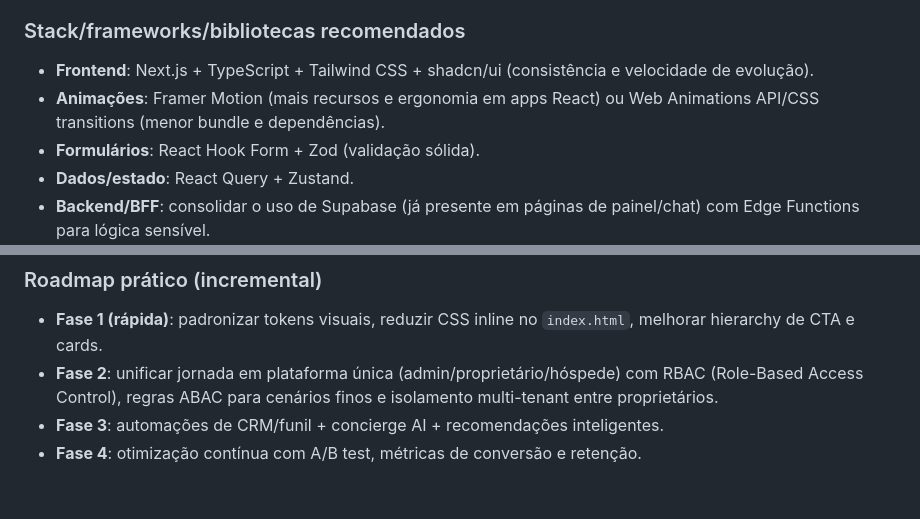
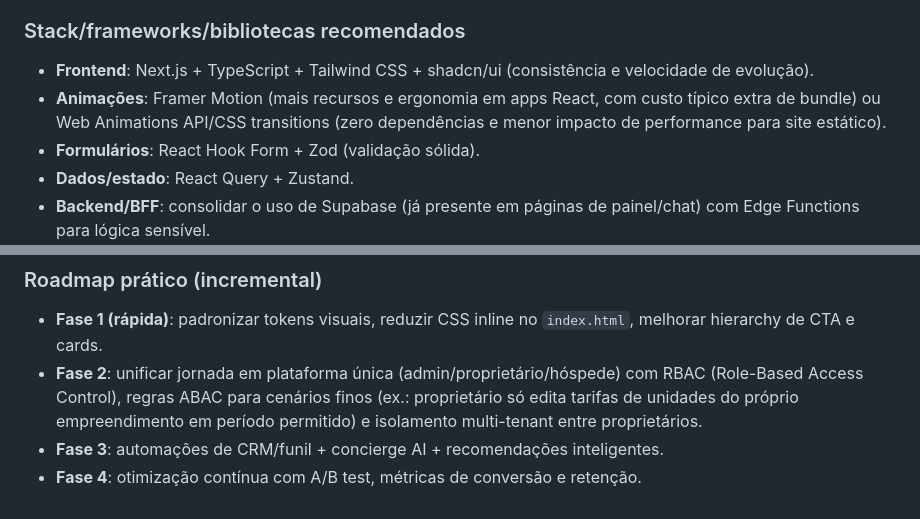
Before and after one commit to frjoao-cpu/hospedah, a Markdown page: README.md, 2 parts joined by grey strips. GitHub-like rendering.

Commit message:
docs: detalhar trade-offs de animação e exemplo ABAC
Agent-Logs-Url: https://github.com/frjoao-cpu/hospedah/sessions/9e97528b-0f0a-4c9b-a15e-360c2d316482

Co-authored-by: frjoao-cpu <246541157+frjoao-cpu@users.noreply.github.com>

```diff
--- a/README.md
+++ b/README.md
@@ -173,7 +173,7 @@ function gerar() {
 
 ### Stack/frameworks/bibliotecas recomendados
 - **Frontend**: Next.js + TypeScript + Tailwind CSS + shadcn/ui (consistência e velocidade de evolução).
-- **Animações**: Framer Motion (mais recursos e ergonomia em apps React) ou Web Animations API/CSS transitions (menor bundle e dependências).
+- **Animações**: Framer Motion (mais recursos e ergonomia em apps React, com custo típico extra de bundle) ou Web Animations API/CSS transitions (zero dependências e menor impacto de performance para site estático).
 - **Formulários**: React Hook Form + Zod (validação sólida).
 - **Dados/estado**: React Query + Zustand.
 - **Backend/BFF**: consolidar o uso de Supabase (já presente em páginas de painel/chat) com Edge Functions para lógica sensível.
@@ -191,6 +191,6 @@ function gerar() {
 
 ### Roadmap prático (incremental)
 - **Fase 1 (rápida)**: padronizar tokens visuais, reduzir CSS inline no `index.html`, melhorar hierarchy de CTA e cards.
-- **Fase 2**: unificar jornada em plataforma única (admin/proprietário/hóspede) com RBAC (Role-Based Access Control), regras ABAC para cenários finos e isolamento multi-tenant entre proprietários.
+- **Fase 2**: unificar jornada em plataforma única (admin/proprietário/hóspede) com RBAC (Role-Based Access Control), regras ABAC para cenários finos (ex.: proprietário só edita tarifas de unidades do próprio empreendimento em período permitido) e isolamento multi-tenant entre proprietários.
 - **Fase 3**: automações de CRM/funil + concierge AI + recomendações inteligentes.
 - **Fase 4**: otimização contínua com A/B test, métricas de conversão e retenção.
```
